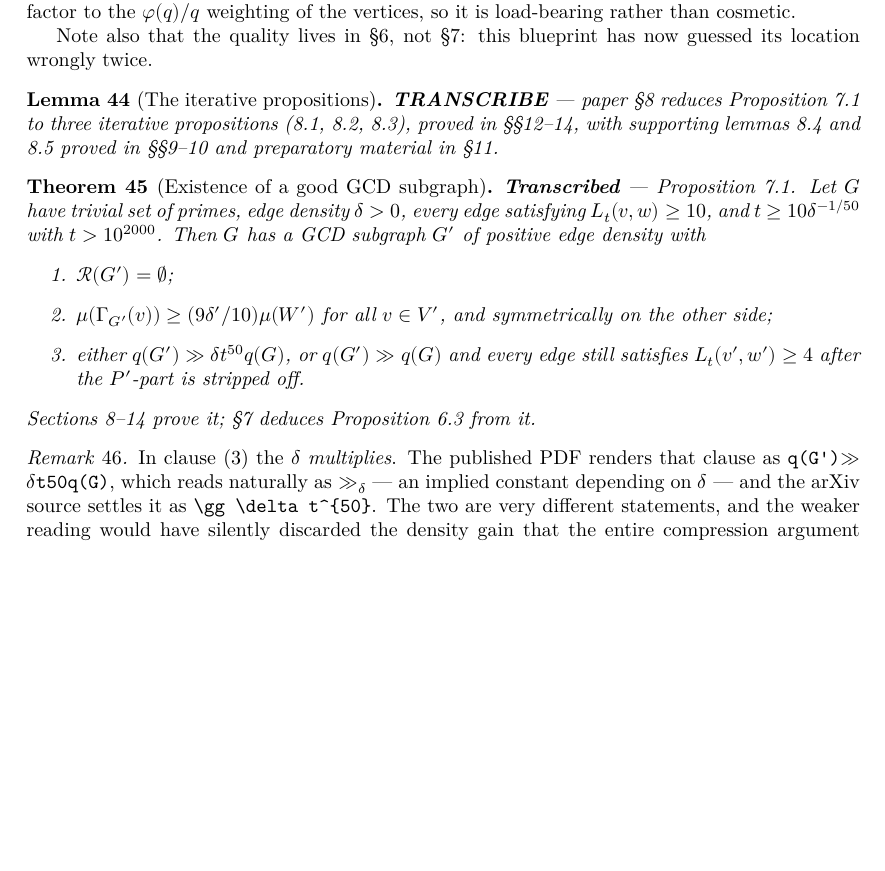
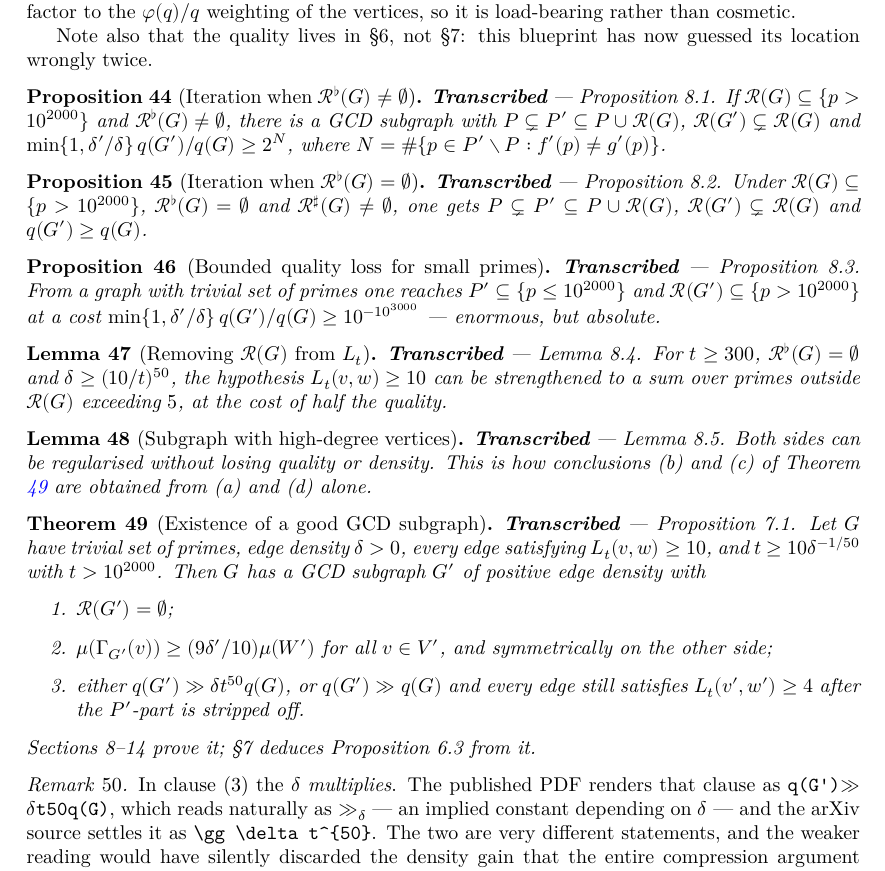
Before and after one commit to korbonits/duffin-schaeffer-blueprint, a LaTeX thesis (blueprint/src/print.tex, which reads blueprint/src/content.tex): part of page 16 of 19, cut so that both start at the same text, the shorter picture padded with empty space. Compiled offline with XeLaTeX.

Commit message:
Transcribe section 8: the three iterative propositions
Proposition 7.1 is reduced in section 8 to Propositions 8.1-8.3 together with
Lemmas 8.4 and 8.5. All five are now Lean statements.

  8.1  iteration when R-flat is nonempty: adding a prime of R-flat to P buys a
       factor 2^N, where N counts the added primes at which f and g differ
  8.2  iteration when R-flat is empty but R-sharp is not: quality merely does
       not decrease
  8.3  bounded quality loss for small primes: reach P' inside {p <= 10^2000}
       at a cost of 10^{-10^3000} -- enormous, but absolute
  8.4  removing R(G) from L_t: strengthen L_t(v,w) >= 10 to a sum over primes
       outside R(G) exceeding 5, at the cost of half the quality
  8.5  subgraph with high-degree vertices: regularise both sides without
       losing quality or density

8.5 is what turns conclusions (a) and (d) of Proposition 7.1 into all four, so
the shape of the reduction is now visible in the dependency graph rather than
only in prose.

Adds LSumAvoiding, which is L_t with a set of primes excluded -- Lemma 8.4
needs L_t restricted away from R(G).

proof_wanted goes 12 -> 17. Every statement through section 8 is now
transcribed; sections 9-14, which prove these five, remain untouched. That is
still the bulk of the paper.

lake build clean, no warnings; check_axioms.py covers 47 declarations;
blueprint pdf/web/checkdecls pass.

Co-Authored-By: Claude Opus 5 (1M context) <noreply@anthropic.com>
Claude-Session: https://claude.ai/code/session_01L5b6JqmzsUYHWc573wf6on

```diff
--- a/blueprint/src/content.tex
+++ b/blueprint/src/content.tex
@@ -840,19 +840,62 @@ which the estimate holds.
   location wrongly twice.
 \end{remark}
 
-\begin{lemma}[The iterative propositions]
-  \label{lem:gcd-operations}
+\begin{proposition}[Iteration when $\mathcal{R}^\flat(G) \neq \emptyset$]
+  \label{prop:iter1}
   \notready
-  \uses{def:quality, def:gcdsubgraph}
-  \textbf{TRANSCRIBE} --- paper \S8 reduces Proposition 7.1 to three iterative
-  propositions (8.1, 8.2, 8.3), proved in \S\S12--14, with supporting lemmas 8.4 and 8.5
-  proved in \S\S9--10 and preparatory material in \S11.
+  \uses{def:quality}
+  \textbf{Transcribed} --- Proposition 8.1. If $\mathcal{R}(G) \subseteq \{p > 10^{2000}\}$
+  and $\mathcal{R}^\flat(G) \neq \emptyset$, there is a GCD subgraph with
+  $P \subsetneq P' \subseteq P \cup \mathcal{R}(G)$,
+  $\mathcal{R}(G') \subsetneq \mathcal{R}(G)$ and
+  $\min\{1, \delta'/\delta\}\, q(G')/q(G) \geq 2^N$, where
+  $N = \#\{p \in P'\setminus P : f'(p) \neq g'(p)\}$.
+\end{proposition}
+
+\begin{proposition}[Iteration when $\mathcal{R}^\flat(G) = \emptyset$]
+  \label{prop:iter2}
+  \notready
+  \uses{def:quality}
+  \textbf{Transcribed} --- Proposition 8.2. Under
+  $\mathcal{R}(G) \subseteq \{p > 10^{2000}\}$, $\mathcal{R}^\flat(G) = \emptyset$ and
+  $\mathcal{R}^\sharp(G) \neq \emptyset$, one gets $P \subsetneq P' \subseteq P \cup
+  \mathcal{R}(G)$, $\mathcal{R}(G') \subsetneq \mathcal{R}(G)$ and $q(G') \geq q(G)$.
+\end{proposition}
+
+\begin{proposition}[Bounded quality loss for small primes]
+  \label{prop:small-primes}
+  \notready
+  \uses{def:quality}
+  \textbf{Transcribed} --- Proposition 8.3. From a graph with trivial set of primes one
+  reaches $P' \subseteq \{p \leq 10^{2000}\}$ and
+  $\mathcal{R}(G') \subseteq \{p > 10^{2000}\}$ at a cost
+  $\min\{1,\delta'/\delta\}\, q(G')/q(G) \geq 10^{-10^{3000}}$ --- enormous, but absolute.
+\end{proposition}
+
+\begin{lemma}[Removing $\mathcal{R}(G)$ from $L_t$]
+  \label{lem:cosmetic}
+  \notready
+  \uses{def:section5, def:quality}
+  \textbf{Transcribed} --- Lemma 8.4. For $t \geq 300$, $\mathcal{R}^\flat(G) = \emptyset$
+  and $\delta \geq (10/t)^{50}$, the hypothesis $L_t(v,w) \geq 10$ can be strengthened to
+  a sum over primes outside $\mathcal{R}(G)$ exceeding $5$, at the cost of half the
+  quality.
+\end{lemma}
+
+\begin{lemma}[Subgraph with high-degree vertices]
+  \label{lem:high-degree}
+  \notready
+  \uses{def:quality}
+  \textbf{Transcribed} --- Lemma 8.5. Both sides can be regularised without losing quality
+  or density. This is how conclusions (b) and (c) of Theorem \ref{thm:gcd-iteration} are
+  obtained from (a) and (d) alone.
 \end{lemma}
 
 \begin{theorem}[Existence of a good GCD subgraph]
   \label{thm:gcd-iteration}
   \notready
-  \uses{def:quality, def:gcdsubgraph, def:section5}
+  \uses{def:quality, def:gcdsubgraph, def:section5, prop:iter1, prop:iter2,
+        prop:small-primes, lem:cosmetic, lem:high-degree}
   \textbf{Transcribed} --- Proposition 7.1. Let $G$ have trivial set of primes, edge
   density $\delta > 0$, every edge satisfying $L_t(v,w) \geq 10$, and
   $t \geq 10\delta^{-1/50}$ with $t > 10^{2000}$. Then $G$ has a GCD subgraph $G'$ of
```
Also changed, not shown: 1 other file.
